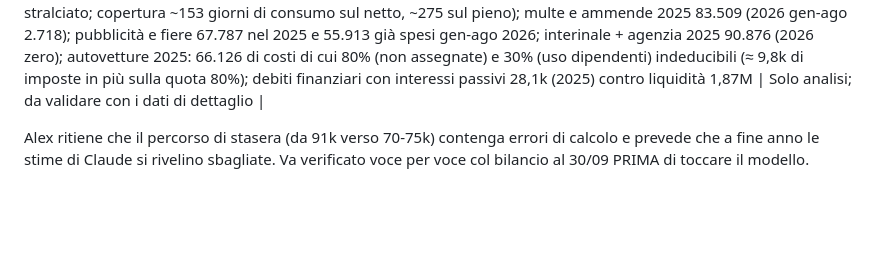
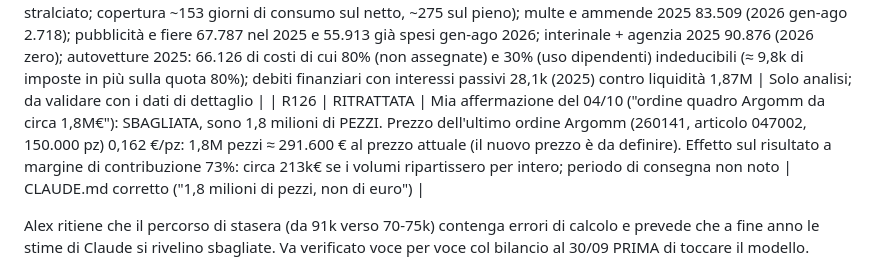
Before and after one commit to alexanderforesti1976/HTP-CashFlow, a Markdown page: docs/REVISIONI.md, the part around the change. GitHub-like rendering; blank space fills up the shorter version.

Commit message:
Argomm: 1,8 milioni di pezzi, non di euro (R126)
Co-Authored-By: Claude Sonnet 5.5 <noreply@anthropic.com>
Claude-Session: https://claude.ai/code/session_01DWQmhME1e4qQzh1rhhKEwB

```diff
--- a/docs/REVISIONI.md
+++ b/docs/REVISIONI.md
@@ -192,6 +192,7 @@ Il file xlsx NON è nel repo (dati aziendali); tenerlo in Drive `HTP-Dati`. Il c
 | R123 | RITRATTATA (etichetta di R122) | Alex: il riscontro va fatto con le imposte a bilancio nel conto economico, non con quelle pagate. Chiarimento: in R122 i valori confrontati (IRES 102.280, IRAP 21.969) sono quelli del CONTO ECONOMICO 2025 (imposte di competenza: IRES 102.280, IRAP 21.969, IRES anticipata 364 = 124.613 totali), non i versamenti; ho scritto "pagata" per errore di etichetta. Il riscontro vale quindi sulle imposte a bilancio: IRES calcolata 102.545 contro 102.280 (+0,26%), IRAP 21.856 contro 21.969 (−0,5%); totale 124.401 contro 124.613 (−0,2%) | Errore mio di etichetta, nessun numero cambiato |
 | R124 | PUBBLICATA (nuova costruzione) | Alex (screenshot 04:24): la parte visuale non si aggiorna con il calcolo nuovo (IRES −45.142 e IRAP −11.199 invece dei valori corretti). Causa: la pagina salvava TUTTI i parametri, anche quelli mai toccati; così i vecchi valori di partenza (IRES variazioni 46.600, IRAP 107.400 di R081) restavano salvati sul telefono e prevalevano sui valori nuovi (stesso difetto del magazzino, R116). Correzione: ora si salvano (sul dispositivo e online) SOLO i parametri che Alex modifica con − e +; tutti gli altri seguono sempre i valori di partenza aggiornati; una tantum, con versione dati 176608-2026-10-03-imposte2, tornano ai valori di partenza magazzino e variazioni fiscali (var_ires, var_ires_27, add_irap, add_irap_27, imposte_2026); CIG e ogni altro valore modificato da Alex restano. Provato in browser con salvataggio vecchio (var_ires 46.600, add_irap 107.400, CIG 2027 = 3, ammortamenti 2026 = 105.000): variazioni IRES 55.081,91, CIG e ammortamenti conservati; +1 sulla CIG 2027 aggiorna subito IRES 2027, IRAP 2027 e utile; salvataggio locale = {_vd, cig27_lavoratori, ammortamenti_2026} | Da qui in poi i nuovi valori di partenza arrivano da soli |
 | R125 | ANALISI (nessuna modifica) | Incarico di Alex 04/10: dove risparmiare e dove ci sono inefficienze (bilancio 2025, bozza 30/06/2026, mastrini 2026). Punti dati: break-even ≈ costi fissi 1,5M (personale 746k, altri costi 463k, affitti 102k, energia 95k, ammortamenti 110k) / margine di contribuzione ~73% ≈ 2,06M contro ricavi 2026 2,31M; magazzino 30/06: valore pieno 316.843, azzerato −133.897, svalutato −6.338, finale 176.607 (44% del pieno stralciato; copertura ~153 giorni di consumo sul netto, ~275 sul pieno); multe e ammende 2025 83.509 (2026 gen-ago 2.718); pubblicità e fiere 67.787 nel 2025 e 55.913 già spesi gen-ago 2026; interinale + agenzia 2025 90.876 (2026 zero); autovetture 2025: 66.126 di costi di cui 80% (non assegnate) e 30% (uso dipendenti) indeducibili (≈ 9,8k di imposte in più sulla quota 80%); debiti finanziari con interessi passivi 28,1k (2025) contro liquidità 1,87M | Solo analisi; da validare con i dati di dettaglio |
+| R126 | RITRATTATA | Mia affermazione del 04/10 ("ordine quadro Argomm da circa 1,8M€"): SBAGLIATA, sono 1,8 milioni di PEZZI. Prezzo dell'ultimo ordine Argomm (260141, articolo 047002, 150.000 pz) 0,162 €/pz: 1,8M pezzi ≈ 291.600 € al prezzo attuale (il nuovo prezzo è da definire). Effetto sul risultato a margine di contribuzione 73%: circa 213k€ se i volumi ripartissero per intero; periodo di consegna non noto | CLAUDE.md corretto ("1,8 milioni di pezzi, non di euro") |
 
 Alex ritiene che il percorso di stasera (da 91k verso 70-75k) contenga errori di calcolo e prevede che a fine anno le stime di Claude si rivelino sbagliate. Va verificato voce per voce col bilancio al 30/09 PRIMA di toccare il modello.
 
```
Also changed, not shown: CLAUDE.md (+1 -1 lines).
